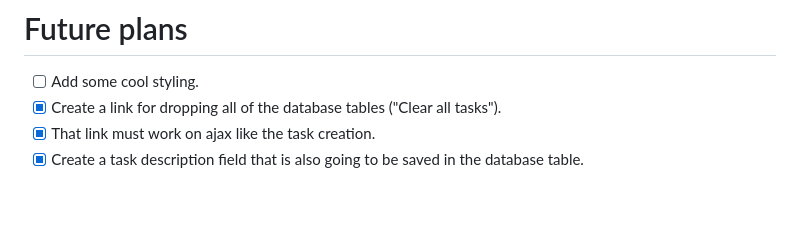
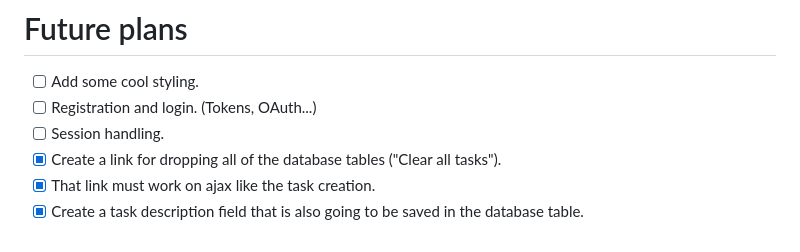
Before and after one commit to IgorUU/task_manager, a Markdown page: README.md, the part around the change. Drawn GitHub-style; blank space fills up the shorter version.

```diff
--- a/README.md
+++ b/README.md
@@ -11,6 +11,8 @@ Task manager app is served on http://localhost:3000/.
 
 # Future plans
 - [ ] Add some cool styling.
+- [ ] Registration and login. (Tokens, OAuth...)
+- [ ] Session handling.
 - [x] Create a link for dropping all of the database tables ("Clear all tasks").
 - [x] That link must work on ajax like the task creation.
 - [x] Create a task description field that is also going to be saved in the database table.
```
